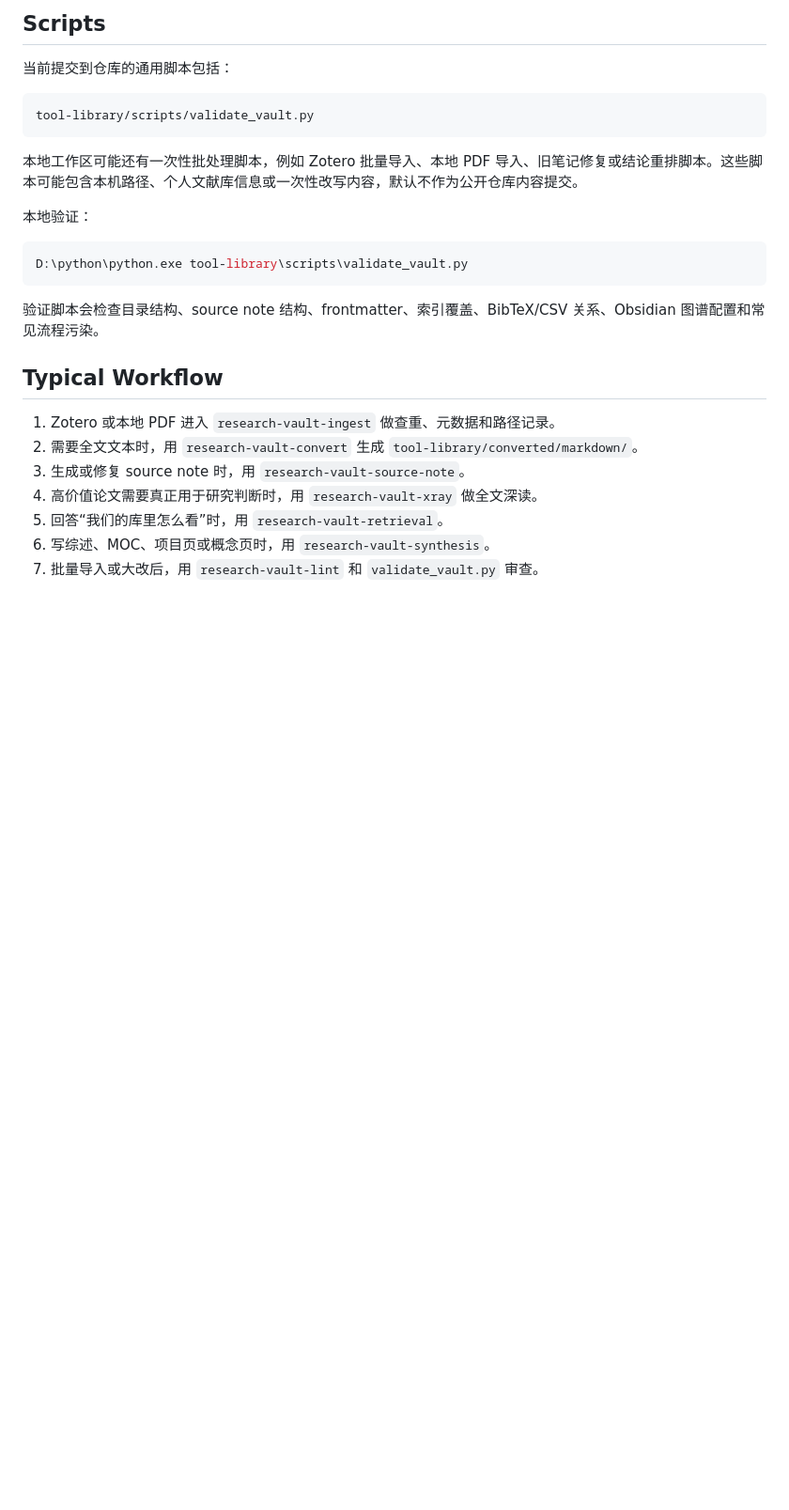
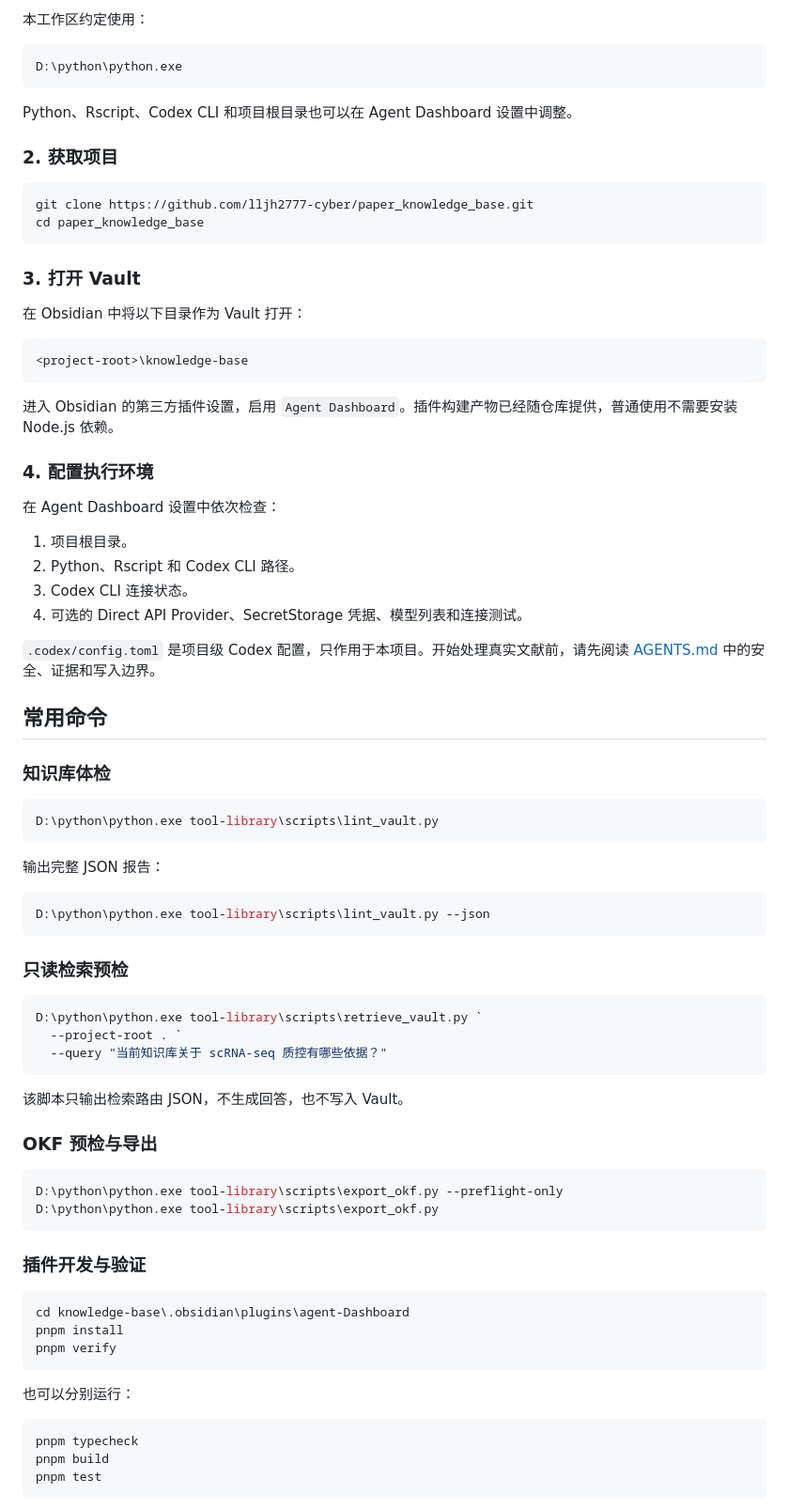
Before and after one commit to lljh2777-cyber/paper_knowledge_base, a Markdown page: README.md, the part around one of its changes. Shown at 94% size. Drawn GitHub-style; blank space fills up the shorter version.

Commit message:
docs: rewrite project README

````diff
--- a/README.md
+++ b/README.md
@@ -93,28 +155,84 @@ research-vault-lint             # 链接、重复、元数据、流程话术、u
 
-## Scripts
-
-当前提交到仓库的通用脚本包括：
+本工作区约定使用：
 
 ```text
-tool-library/scripts/validate_vault.py
+D:\python\python.exe
 ```
 
-本地工作区可能还有一次性批处理脚本，例如 Zotero 批量导入、本地 PDF 导入、旧笔记修复或结论重排脚本。这些脚本可能包含本机路径、个人文献库信息或一次性改写内容，默认不作为公开仓库内容提交。
+Python、Rscript、Codex CLI 和项目根目录也可以在 Agent Dashboard 设置中调整。
 
-本地验证：
+### 2. 获取项目
 
 ```powershell
-D:\python\python.exe tool-library\scripts\validate_vault.py
+git clone https://github.com/lljh2777-cyber/paper_knowledge_base.git
+cd paper_knowledge_base
 ```
 
-验证脚本会检查目录结构、source note 结构、frontmatter、索引覆盖、BibTeX/CSV 关系、Obsidian 图谱配置和常见流程污染。
+### 3. 打开 Vault
 
-## Typical Workflow
+在 Obsidian 中将以下目录作为 Vault 打开：
 
-1. Zotero 或本地 PDF 进入 `research-vault-ingest` 做查重、元数据和路径记录。
-2. 需要全文文本时，用 `research-vault-convert` 生成 `tool-library/converted/markdown/`。
-3. 生成或修复 source note 时，用 `research-vault-source-note`。
-4. 高价值论文需要真正用于研究判断时，用 `research-vault-xray` 做全文深读。
-5. 回答“我们的库里怎么看”时，用 `research-vault-retrieval`。
-6. 写综述、MOC、项目页或概念页时，用 `research-vault-synthesis`。
-7. 批量导入或大改后，用 `research-vault-lint` 和 `validate_vault.py` 审查。
+```text
+<project-root>\knowledge-base
+```
+
+进入 Obsidian 的第三方插件设置，启用 `Agent Dashboard`。插件构建产物已经随仓库提供，普通使用不需要安装 Node.js 依赖。
+
+### 4. 配置执行环境
+
+在 Agent Dashboard 设置中依次检查：
+
+1. 项目根目录。
+2. Python、Rscript 和 Codex CLI 路径。
+3. Codex CLI 连接状态。
+4. 可选的 Direct API Provider、SecretStorage 凭据、模型列表和连接测试。
+
+`.codex/config.toml` 是项目级 Codex 配置，只作用于本项目。开始处理真实文献前，请先阅读 [AGENTS.md](AGENTS.md) 中的安全、证据和写入边界。
+
+## 常用命令
+
+### 知识库体检
+
+```powershell
+D:\python\python.exe tool-library\scripts\lint_vault.py
+```
+
+输出完整 JSON 报告：
+
+```powershell
+D:\python\python.exe tool-library\scripts\lint_vault.py --json
+```
+
+### 只读检索预检
+
+```powershell
+D:\python\python.exe tool-library\scripts\retrieve_vault.py `
+  --project-root . `
+  --query "当前知识库关于 scRNA-seq 质控有哪些依据？"
+```
+
+该脚本只输出检索路由 JSON，不生成回答，也不写入 Vault。
+
+### OKF 预检与导出
+
+```powershell
+D:\python\python.exe tool-library\scripts\export_okf.py --preflight-only
+D:\python\python.exe tool-library\scripts\export_okf.py
+```
+
+### 插件开发与验证
+
+```powershell
+cd knowledge-base\.obsidian\plugins\agent-Dashboard
+pnpm install
+pnpm verify
+```
+
+也可以分别运行：
+
+```powershell
+pnpm typecheck
+pnpm build
+pnpm test
+```
+
````
Also changed, not shown: other parts of README.md (+153 -64 lines).
